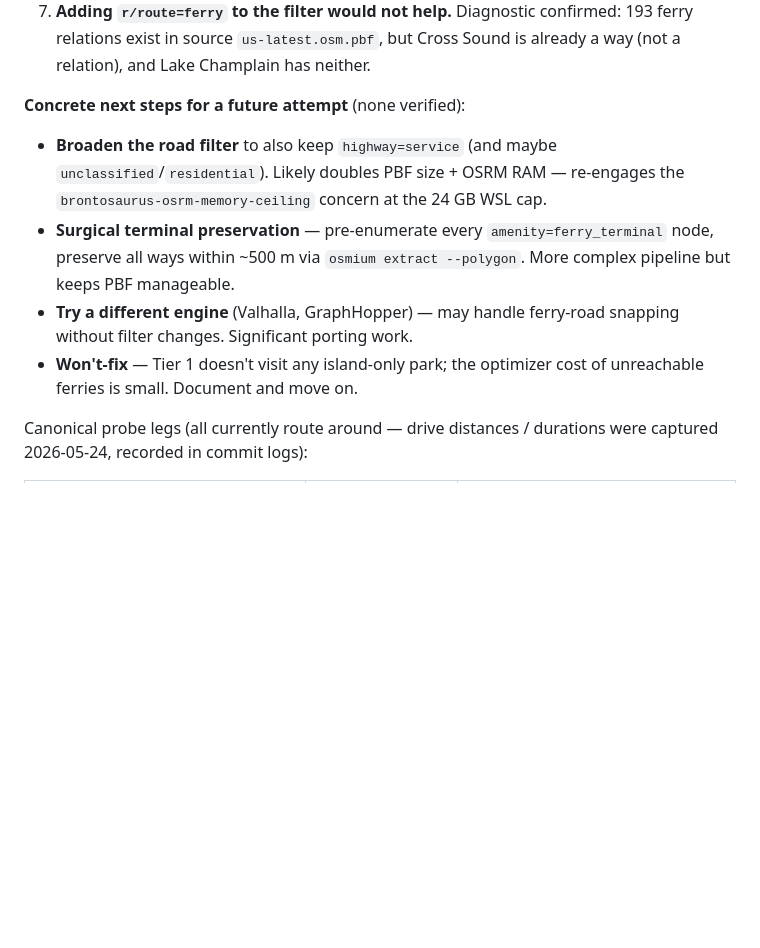
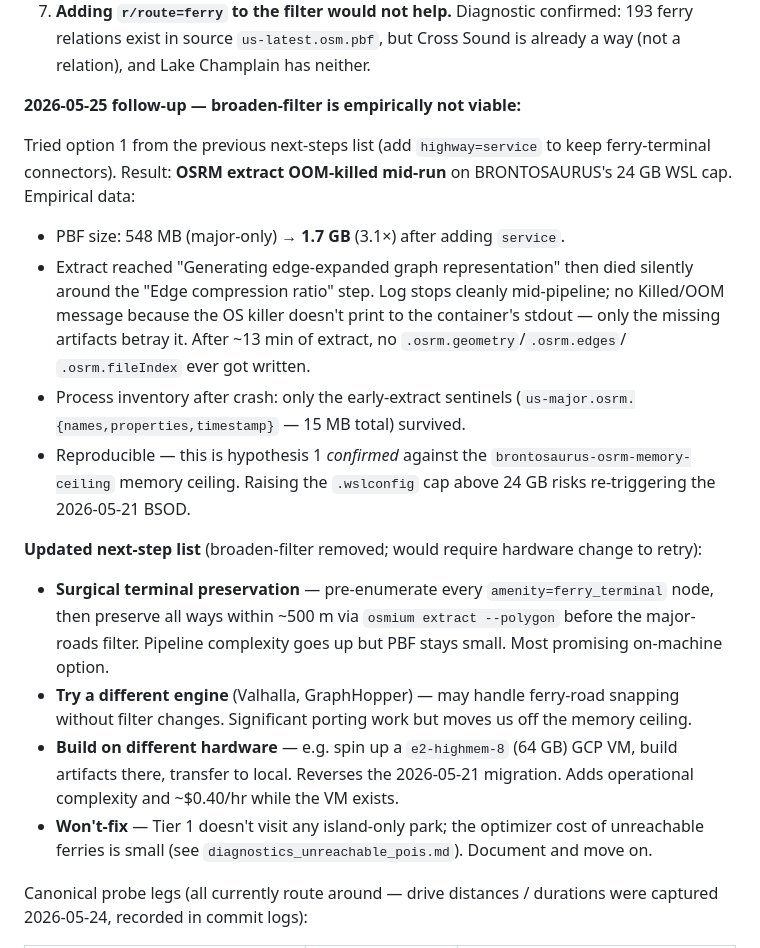
Before and after one commit to mapzimus/optitrek, a Markdown page: CLAUDE.md, the part around one of its changes. GitHub-like rendering; blank space fills up the shorter version.

Commit message:
docs(claude): KNOWN GAP ferries — 2026-05-25 OOM finding, broaden-filter not viable
Tried option 1 from yesterday's next-steps list (add highway=service to
keep ferry-terminal connectors). PBF tripled from 548 MB to 1.7 GB.
OSRM extract ran for ~13 min then was OOM-killed silently around the
"Edge compression ratio" step. Only the early-extract sentinels
(.osrm.{names,properties,timestamp}, 15 MB total) survived; no
geometry/edges/fileIndex.

This empirically confirms the brontosaurus-osrm-memory-ceiling concern
that was flagged as a risk in the previous commit. Raising the 24 GB
WSL cap is not an option (re-introduces the 2026-05-21 BSOD).

Updates KNOWN GAP section:
- Adds 2026-05-25 follow-up subsection with the empirical evidence
- Removes "broaden-filter" from the next-step options (confirmed
  not viable on current hardware)
- Promotes "surgical terminal preservation" to most-promising
  on-machine option, adds "build on different hardware" as a
  hardware-change escape hatch

```diff
--- a/CLAUDE.md
+++ b/CLAUDE.md
@@ -434,20 +434,43 @@ exactly that and the result was only a *partial* fix; rolled back per
    but Cross Sound is already a way (not a relation), and Lake Champlain
    has neither.
 
-**Concrete next steps for a future attempt** (none verified):
+**2026-05-25 follow-up — broaden-filter is empirically not viable:**
 
-- **Broaden the road filter** to also keep `highway=service` (and maybe
-   `unclassified`/`residential`). Likely doubles PBF size + OSRM RAM —
-   re-engages the `brontosaurus-osrm-memory-ceiling` concern at the
-   24 GB WSL cap.
+Tried option 1 from the previous next-steps list (add `highway=service`
+to keep ferry-terminal connectors). Result: **OSRM extract OOM-killed
+mid-run** on BRONTOSAURUS's 24 GB WSL cap. Empirical data:
+
+- PBF size: 548 MB (major-only) → **1.7 GB** (3.1×) after adding `service`.
+- Extract reached "Generating edge-expanded graph representation" then
+  died silently around the "Edge compression ratio" step. Log stops
+  cleanly mid-pipeline; no Killed/OOM message because the OS killer
+  doesn't print to the container's stdout — only the missing artifacts
+  betray it. After ~13 min of extract, no `.osrm.geometry`/`.osrm.edges`/
+  `.osrm.fileIndex` ever got written.
+- Process inventory after crash: only the early-extract sentinels
+  (`us-major.osrm.{names,properties,timestamp}` — 15 MB total) survived.
+- Reproducible — this is hypothesis 1 *confirmed* against the
+  `brontosaurus-osrm-memory-ceiling` memory ceiling. Raising the
+  `.wslconfig` cap above 24 GB risks re-triggering the 2026-05-21 BSOD.
+
+**Updated next-step list** (broaden-filter removed; would require
+hardware change to retry):
+
 - **Surgical terminal preservation** — pre-enumerate every
-   `amenity=ferry_terminal` node, preserve all ways within ~500 m via
-   `osmium extract --polygon`. More complex pipeline but keeps PBF
-   manageable.
+   `amenity=ferry_terminal` node, then preserve all ways within ~500 m
+   via `osmium extract --polygon` before the major-roads filter.
+   Pipeline complexity goes up but PBF stays small. Most promising
+   on-machine option.
 - **Try a different engine** (Valhalla, GraphHopper) — may handle
-   ferry-road snapping without filter changes. Significant porting work.
+   ferry-road snapping without filter changes. Significant porting work
+   but moves us off the memory ceiling.
+- **Build on different hardware** — e.g. spin up a `e2-highmem-8` (64 GB)
+   GCP VM, build artifacts there, transfer to local. Reverses the
+   2026-05-21 migration. Adds operational complexity and ~$0.40/hr while
+   the VM exists.
 - **Won't-fix** — Tier 1 doesn't visit any island-only park; the
-   optimizer cost of unreachable ferries is small. Document and move on.
+   optimizer cost of unreachable ferries is small (see
+   `diagnostics_unreachable_pois.md`). Document and move on.
 
 Canonical probe legs (all currently route around — drive distances /
 durations were captured 2026-05-24, recorded in commit logs):
```
Also changed, not shown: other parts of CLAUDE.md (+1 -1 lines).
